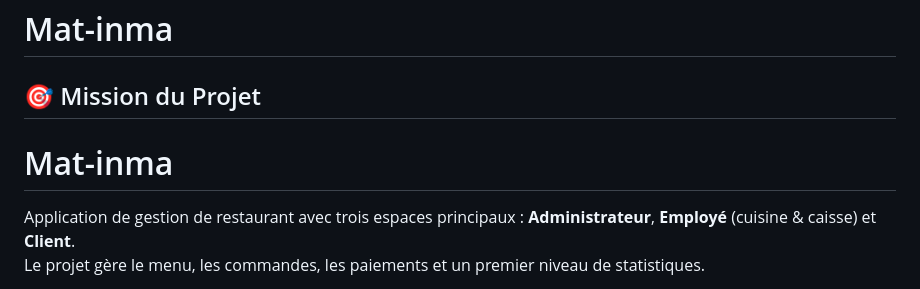
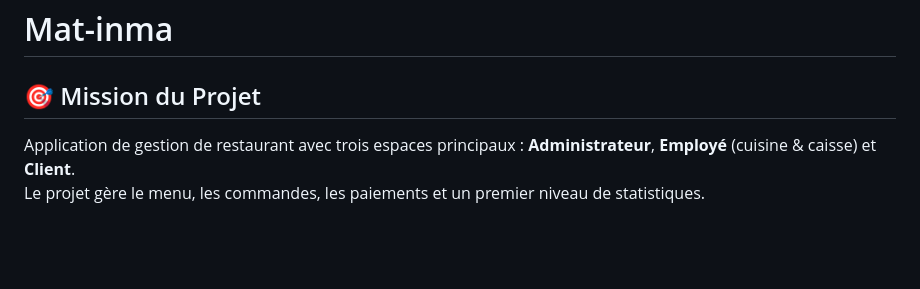
Before and after one commit to Lawi-Salim/mat-inma, a Markdown page: README.md, the part around the change. Rendered like a GitHub page; blank space fills up the shorter version.

```diff
--- a/README.md
+++ b/README.md
@@ -30,8 +30,6 @@
 # Mat-inma
 
 ## 🎯 Mission du Projet
-
-# Mat-inma
 
 Application de gestion de restaurant avec trois espaces principaux : **Administrateur**, **Employé** (cuisine & caisse) et **Client**.
 Le projet gère le menu, les commandes, les paiements et un premier niveau de statistiques.
```
